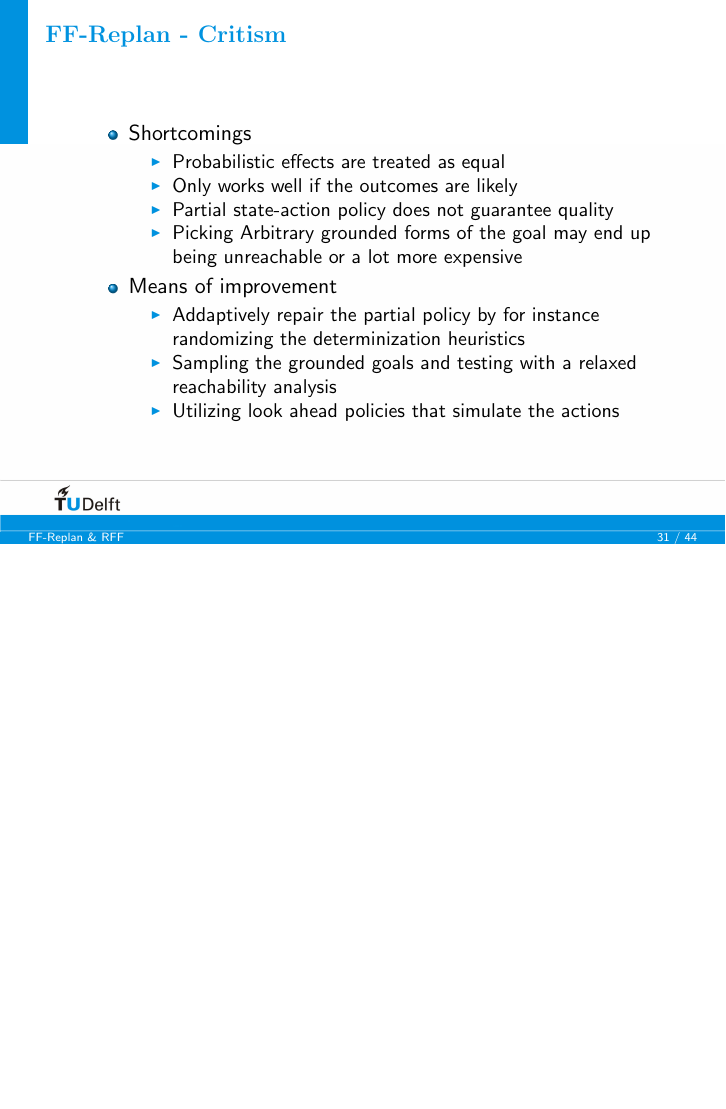
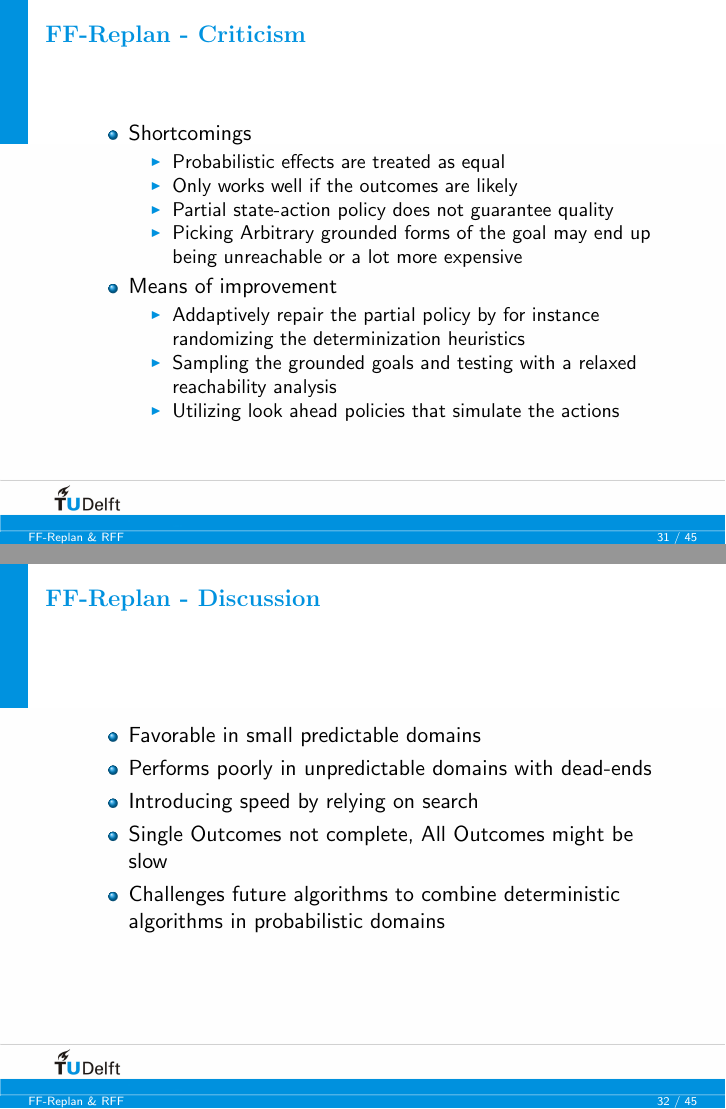
Before and after one commit to ImaraSpeek/SeminarAlgorithms, LaTeX slides (presentation/presa.tex): page 33 of 51 before the commit and pages 33 and 34 of 52 after it, the two joined at a grey line, the shorter picture padded with empty space. Compiled offline with pdfLaTeX.

Commit message:
Last presentation changes

```diff
--- a/presentation/presa.tex
+++ b/presentation/presa.tex
@@ -460,7 +460,7 @@
 \end{frame}
 
 \begin{frame}
-  \frametitle{FF-Replan - Critism}
+  \frametitle{FF-Replan - Criticism}
 
   \begin{itemize}
     \item Shortcomings
@@ -473,7 +473,7 @@
 \end{frame}
 
 \begin{frame}
-  \frametitle{FF-Replan - Critism}
+  \frametitle{FF-Replan - Criticism}
 
   \begin{itemize}
     \item Shortcomings
@@ -487,7 +487,7 @@
 \end{frame}
 
 \begin{frame}
-  \frametitle{FF-Replan - Critism}
+  \frametitle{FF-Replan - Criticism}
 
   \begin{itemize}
     \item Shortcomings
@@ -502,7 +502,7 @@
 \end{frame}
 
 \begin{frame}
-  \frametitle{FF-Replan - Critism}
+  \frametitle{FF-Replan - Criticism}
   \begin{itemize}
     \item Shortcomings
       \begin{itemize}
@@ -518,7 +518,7 @@
 
 
 \begin{frame}
-  \frametitle{FF-Replan - Critism}
+  \frametitle{FF-Replan - Criticism}
   \begin{itemize}
     \item Shortcomings
       \begin{itemize}
@@ -537,7 +537,7 @@
 
 
 \begin{frame}
-  \frametitle{FF-Replan - Critism}
+  \frametitle{FF-Replan - Criticism}
   \begin{itemize}
     \item Shortcomings
       \begin{itemize}
@@ -559,7 +559,7 @@
 
 
 \begin{frame}
-  \frametitle{FF-Replan - Critism}
+  \frametitle{FF-Replan - Criticism}
   \begin{itemize}
     \item Shortcomings
       \begin{itemize}
@@ -578,6 +578,17 @@
    \end{itemize}
 \end{frame}
 
+\begin{frame}
+  \frametitle{FF-Replan - Discussion}
+
+  \begin{itemize}
+   \item Favorable in small predictable domains
+   \item Performs poorly in unpredictable domains with dead-ends
+   \item Introducing speed by relying on search
+   \item Single Outcomes not complete, All Outcomes might be slow
+   \item Challenges future algorithms to combine deterministic algorithms in probabilistic domains
+  \end{itemize}
+\end{frame}
 
 \begin{frame}
   \frametitle{FF-Replan - Questions}
```
